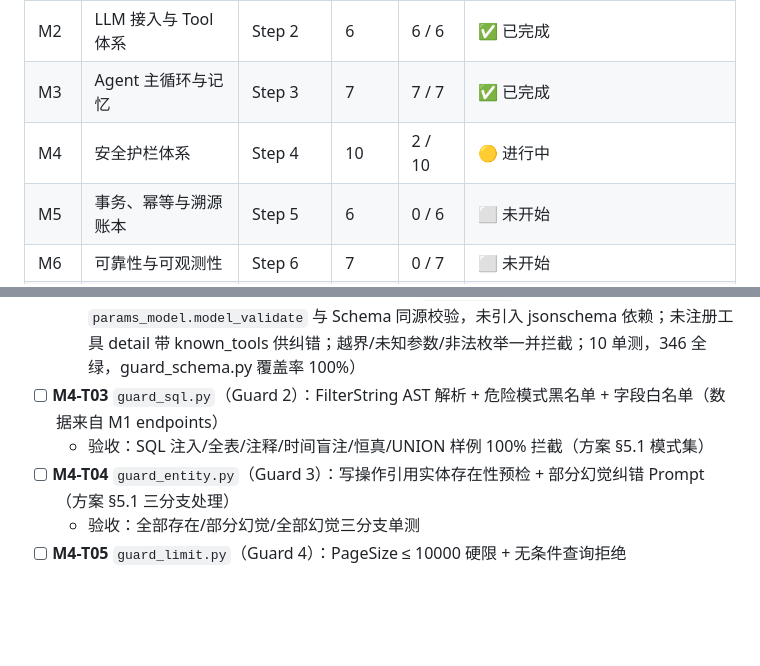
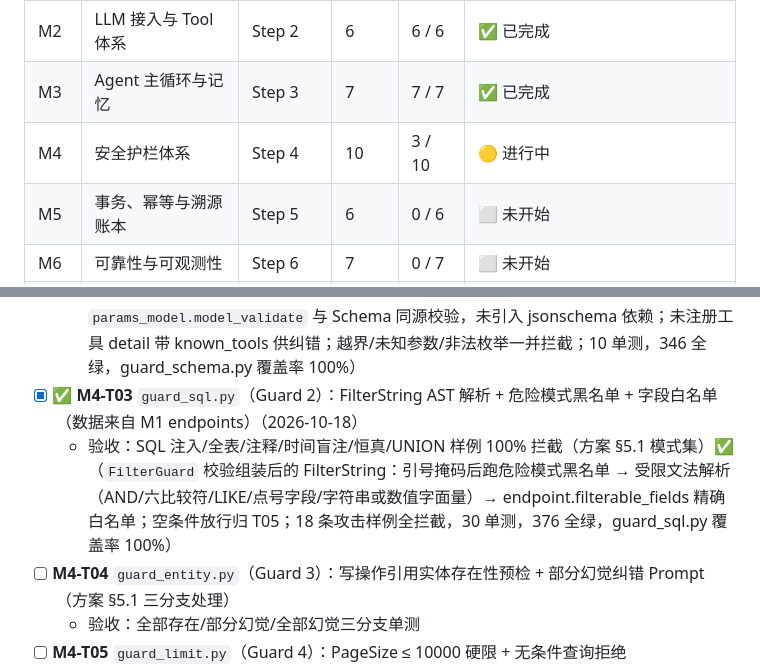
Before and after one commit to yyu-wang/kingpilot, a Markdown page: docs/开发计划.md, 2 parts joined by grey strips. Drawn GitHub-style; blank space fills up the shorter version.

Commit message:
docs(M4-T03): 勾选 FilterString 校验卡片，M4 看板 2/10 → 3/10

```diff
--- a/docs/开发计划.md
+++ b/docs/开发计划.md
@@ -65,7 +65,7 @@
 | M1 | 金蝶适配层 | Step 1 | 8 | 7 / 8 | ✅ 已完成（T01 挂起，真凭证补验归该任务） |
 | M2 | LLM 接入与 Tool 体系 | Step 2 | 6 | 6 / 6 | ✅ 已完成 |
 | M3 | Agent 主循环与记忆 | Step 3 | 7 | 7 / 7 | ✅ 已完成 |
-| M4 | 安全护栏体系 | Step 4 | 10 | 2 / 10 | 🟡 进行中 |
+| M4 | 安全护栏体系 | Step 4 | 10 | 3 / 10 | 🟡 进行中 |
 | M5 | 事务、幂等与溯源账本 | Step 5 | 6 | 0 / 6 | ⬜ 未开始 |
 | M6 | 可靠性与可观测性 | Step 6 | 7 | 0 / 7 | ⬜ 未开始 |
 | M7 | 数据安全与成本治理 | Step 7 | 5 | 0 / 5 | ⬜ 未开始 |
@@ -486,8 +486,8 @@ KingPilotError
   - 验收：五个假 Guard 的顺序/短路/异常传播单测通过 ✅（`safety/guard.py` 含 GuardContext/GuardResult/Guard 协议/GuardPipeline；空管道装配期拒绝、Guard 异常与非法返回均转 blocked（fail-closed）、拦截写 `event=guard.blocked` 结构化日志；11 单测，336 全绿，guard.py 覆盖率 99%）
 - [x] ✅ **M4-T02** `guard_schema.py`（Guard 1）：Tool 名白名单 + 必填参数 + 类型校验（JSON Schema）（2026-10-18）
   - 验收：未注册 Tool、缺参、类型错均拦截 ✅（`SchemaGuard` 复用 `params_model.model_validate` 与 Schema 同源校验，未引入 jsonschema 依赖；未注册工具 detail 带 known_tools 供纠错；越界/未知参数/非法枚举一并拦截；10 单测，346 全绿，guard_schema.py 覆盖率 100%）
-- [ ] **M4-T03** `guard_sql.py`（Guard 2）：FilterString AST 解析 + 危险模式黑名单 + 字段白名单（数据来自 M1 endpoints）
-  - 验收：SQL 注入/全表/注释/时间盲注/恒真/UNION 样例 100% 拦截（方案 §5.1 模式集）
+- [x] ✅ **M4-T03** `guard_sql.py`（Guard 2）：FilterString AST 解析 + 危险模式黑名单 + 字段白名单（数据来自 M1 endpoints）（2026-10-18）
+  - 验收：SQL 注入/全表/注释/时间盲注/恒真/UNION 样例 100% 拦截（方案 §5.1 模式集）✅（`FilterGuard` 校验组装后的 FilterString：引号掩码后跑危险模式黑名单 → 受限文法解析（AND/六比较符/LIKE/点号字段/字符串或数值字面量）→ endpoint.filterable_fields 精确白名单；空条件放行归 T05；18 条攻击样例全拦截，30 单测，376 全绿，guard_sql.py 覆盖率 100%）
 - [ ] **M4-T04** `guard_entity.py`（Guard 3）：写操作引用实体存在性预检 + 部分幻觉纠错 Prompt（方案 §5.1 三分支处理）
   - 验收：全部存在/部分幻觉/全部幻觉三分支单测
 - [ ] **M4-T05** `guard_limit.py`（Guard 4）：PageSize ≤ 10000 硬限 + 无条件查询拒绝
```
